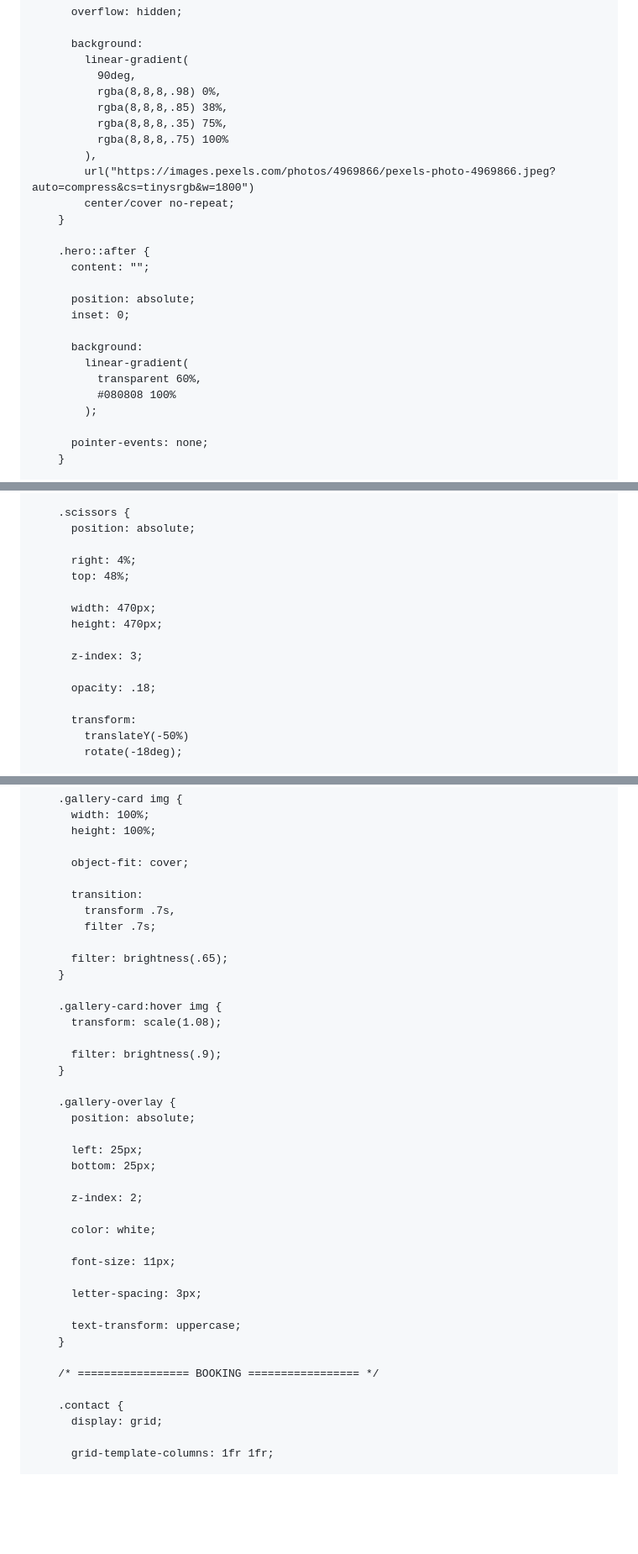
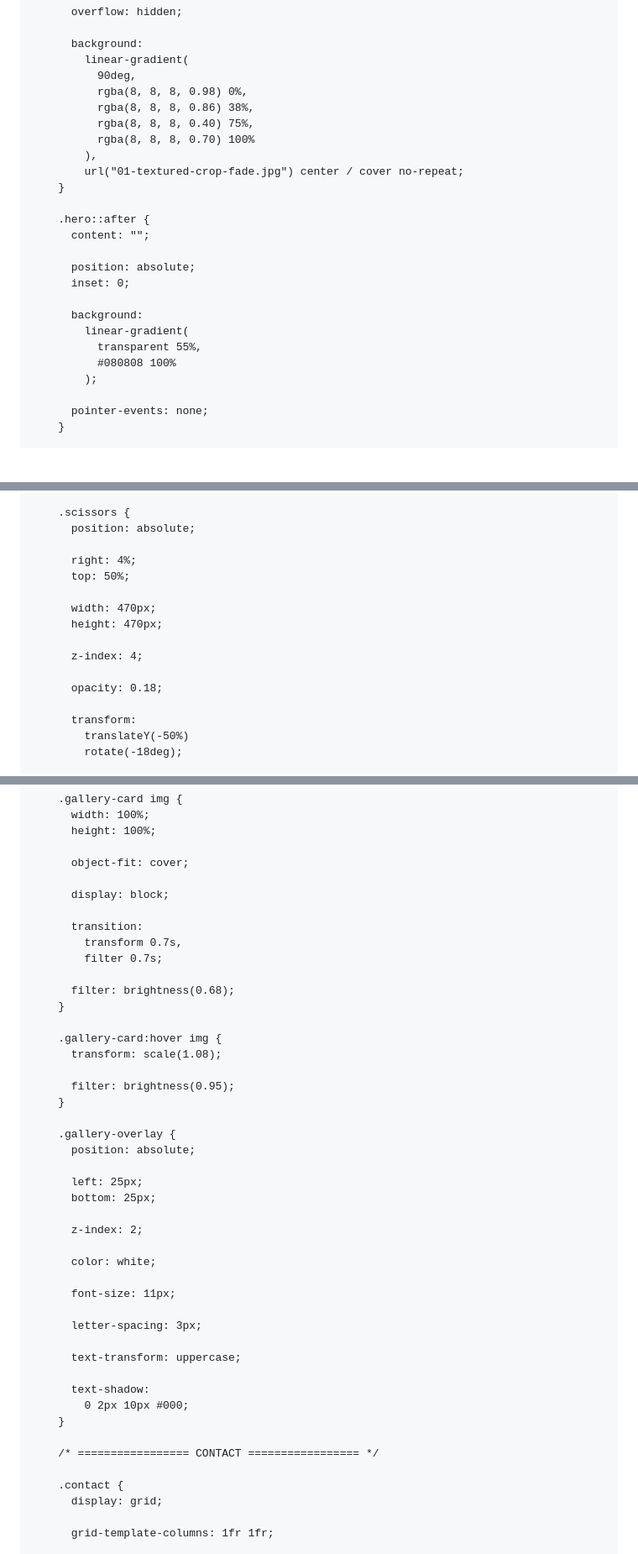
Before and after one commit to vasjapopovich46-beep/viii.hairstylist, a Markdown page: README.md, 3 parts joined by grey strips. Shown at 84% size. GitHub-like rendering; blank space fills up the shorter version.

```diff
--- a/README.md
+++ b/README.md
@@ -115,13 +116,12 @@
       background:
         linear-gradient(
           90deg,
-          rgba(8,8,8,.98) 0%,
-          rgba(8,8,8,.85) 38%,
-          rgba(8,8,8,.35) 75%,
-          rgba(8,8,8,.75) 100%
+          rgba(8, 8, 8, 0.98) 0%,
+          rgba(8, 8, 8, 0.86) 38%,
+          rgba(8, 8, 8, 0.40) 75%,
+          rgba(8, 8, 8, 0.70) 100%
         ),
-        url("https://images.pexels.com/photos/4969866/pexels-photo-4969866.jpeg?auto=compress&cs=tinysrgb&w=1800")
-        center/cover no-repeat;
+        url("01-textured-crop-fade.jpg") center / cover no-repeat;
     }
 
     .hero::after {
@@ -132,7 +132,7 @@
 
       background:
         linear-gradient(
-          transparent 60%,
+          transparent 55%,
           #080808 100%
         );
 
@@ -243,14 +243,14 @@
       position: absolute;
 
       right: 4%;
-      top: 48%;
+      top: 50%;
 
       width: 470px;
       height: 470px;
 
-      z-index: 3;
+      z-index: 4;
 
-      opacity: .18;
+      opacity: 0.18;
 
       transform:
         translateY(-50%)
@@ -598,17 +599,19 @@
 
       object-fit: cover;
 
+      display: block;
+
       transition:
-        transform .7s,
-        filter .7s;
+        transform 0.7s,
+        filter 0.7s;
 
-      filter: brightness(.65);
+      filter: brightness(0.68);
     }
 
     .gallery-card:hover img {
       transform: scale(1.08);
 
-      filter: brightness(.9);
+      filter: brightness(0.95);
     }
 
     .gallery-overlay {
@@ -626,9 +629,12 @@
       letter-spacing: 3px;
 
       text-transform: uppercase;
+
+      text-shadow:
+        0 2px 10px #000;
     }
 
-    /* ================= BOOKING ================= */
+    /* ================= CONTACT ================= */
 
     .contact {
       display: grid;
```
Also changed, not shown: other parts of README.md (+74 -76 lines).
